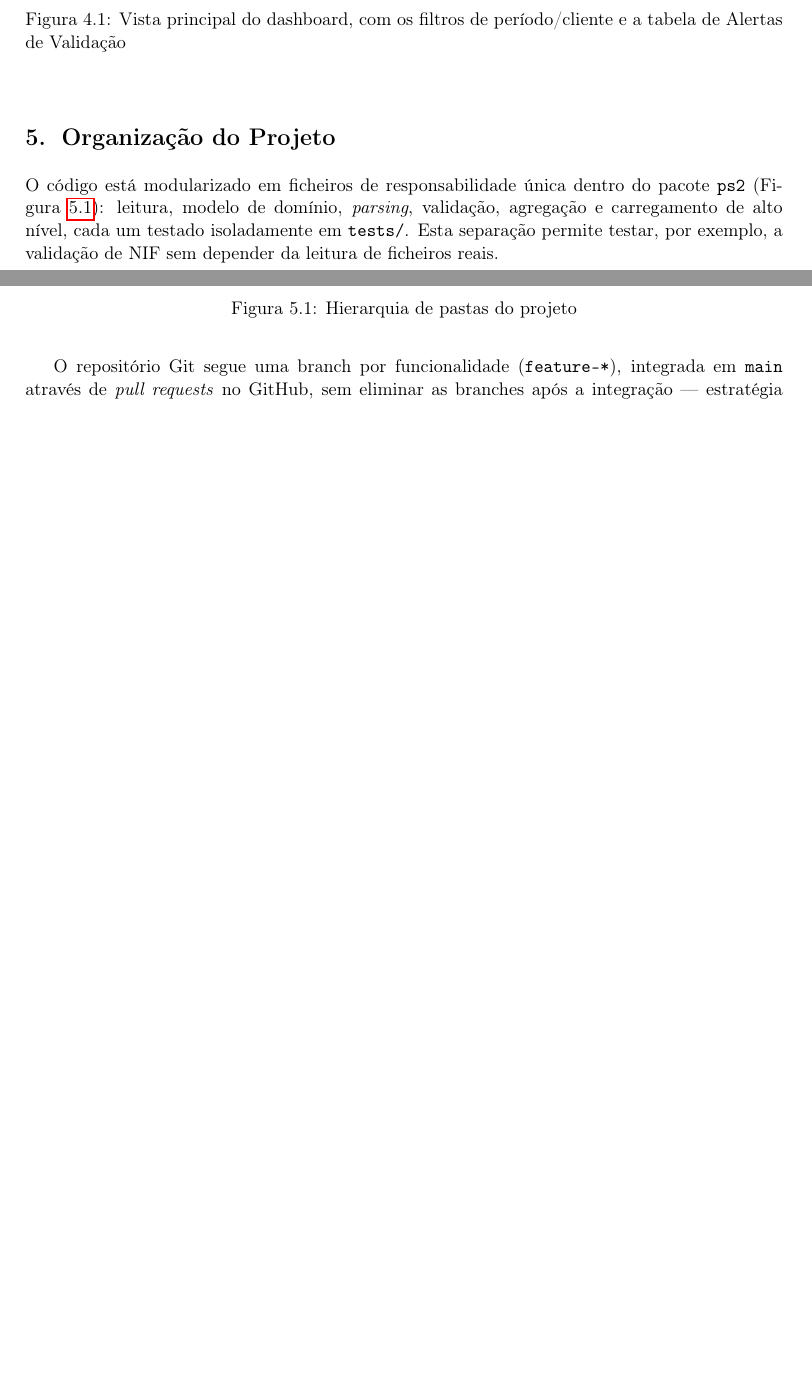
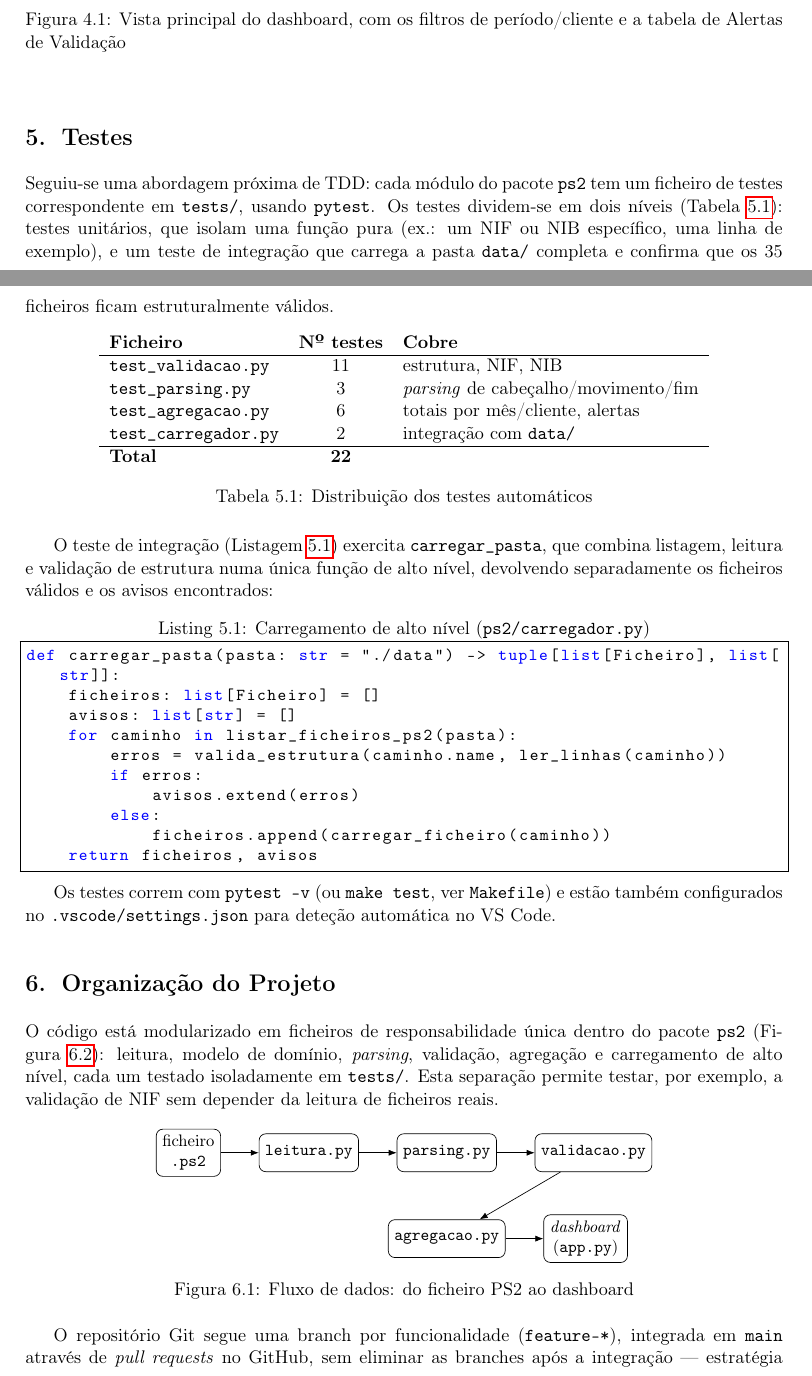
Before and after one commit to LicinioCunha/G99_25454-projeto-ps2, a LaTeX document (docs/relatorio/main.tex): two parts of pages 6 and 7 of 7 before the commit and two parts of pages 6 and 7 of 8 after it, joined at a grey line, cut so that both start at the same text, the shorter picture padded with empty space. Compiled offline with pdfLaTeX.

Commit message:
docs: acrescentar capitulo de Testes, diagrama de fluxo e mais listagens
Adiciona um capitulo proprio sobre a suite de testes (tabela com a
distribuicao dos 22 testes por ficheiro e a listagem de
carregar_pasta), um diagrama TikZ do fluxo de dados do ficheiro PS2
ate ao dashboard, e a listagem de valida_nif no capitulo de
Validacao. Atualiza o roteiro da Introducao para referir o novo
capitulo.

```diff
--- a/docs/relatorio/main.tex
+++ b/docs/relatorio/main.tex
@@ -12,6 +12,7 @@
 \usepackage{listings}
 \usepackage{xcolor}
 \usepackage{tikz}          % para o grafo da hierarquia de pastas
+\usetikzlibrary{positioning, arrows.meta}
 \usepackage{caption}
 \usepackage{float}         % para forcar a posicao exata de figuras com [H]
 \usepackage{etoolbox}
@@ -230,6 +248,51 @@ def resumo_alertas(ficheiros: list[Ficheiro]) -> list[dict]:
 \caption{Vista principal do dashboard, com os filtros de período/cliente e a tabela de Alertas de Validação}\label{fig:dashboard}
 \end{figure}
 
+\chapter{Testes}
+\label{chap:testes}
+
+Seguiu-se uma abordagem próxima de TDD: cada módulo do pacote \texttt{ps2}
+tem um ficheiro de testes correspondente em \texttt{tests/}, usando
+\texttt{pytest}. Os testes dividem-se em dois níveis (Tabela~\ref{tab:testes}):
+testes unitários, que isolam uma função pura (ex.: um NIF ou NIB específico,
+uma linha de exemplo), e um teste de integração que carrega a pasta
+\texttt{data/} completa e confirma que os 35 ficheiros ficam estruturalmente
+válidos.
+
+\begin{table}[h]\centering
+  \begin{tabular}{lcl}
+    \textbf{Ficheiro} & \textbf{Nº testes} & \textbf{Cobre} \\ \hline
+    \texttt{test\_validacao.py}  & 11 & estrutura, NIF, NIB \\
+    \texttt{test\_parsing.py}    & 3  & \textit{parsing} de cabeçalho/movimento/fim \\
+    \texttt{test\_agregacao.py}  & 6  & totais por mês/cliente, alertas \\
+    \texttt{test\_carregador.py} & 2  & integração com \texttt{data/} \\ \hline
+    \textbf{Total} & \textbf{22} & \\
+  \end{tabular}
+  \caption{Distribuição dos testes automáticos}\label{tab:testes}
+\end{table}
+
+O teste de integração (Listagem~\ref{lst:carregador}) exercita
+\texttt{carregar\_pasta}, que combina listagem, leitura e validação de
+estrutura numa única função de alto nível, devolvendo separadamente os
+ficheiros válidos e os avisos encontrados:
+
+\begin{lstlisting}[caption={Carregamento de alto nível (\texttt{ps2/carregador.py})},label=lst:carregador]
+def carregar_pasta(pasta: str = "./data") -> tuple[list[Ficheiro], list[str]]:
+    ficheiros: list[Ficheiro] = []
+    avisos: list[str] = []
+    for caminho in listar_ficheiros_ps2(pasta):
+        erros = valida_estrutura(caminho.name, ler_linhas(caminho))
+        if erros:
+            avisos.extend(erros)
+        else:
+            ficheiros.append(carregar_ficheiro(caminho))
+    return ficheiros, avisos
+\end{lstlisting}
+
+Os testes correm com \texttt{pytest -v} (ou \texttt{make test}, ver
+\texttt{Makefile}) e estão também configurados no \texttt{.vscode/settings.json}
+para deteção automática no VS Code.
+
 \chapter{Organização do Projeto}
 \label{chap:organizacao}
 
@@ -238,6 +301,26 @@ pacote \texttt{ps2} (Figura~\ref{fig:arvore}): leitura, modelo de domínio,
 \textit{parsing}, validação, agregação e carregamento de alto nível, cada um
 testado isoladamente em \texttt{tests/}. Esta separação permite testar, por
 exemplo, a validação de NIF sem depender da leitura de ficheiros reais.
+
+\begin{figure}[h]\centering
+\begin{tikzpicture}[
+    node/.style={draw,rounded corners,font=\small,align=center,minimum height=8mm},
+    arr/.style={-Latex},
+  ]
+  \node[node] (ficheiro) {ficheiro\\\texttt{.ps2}};
+  \node[node, right=8mm of ficheiro] (leitura) {\texttt{leitura.py}};
+  \node[node, right=8mm of leitura] (parsing) {\texttt{parsing.py}};
+  \node[node, right=8mm of parsing] (validacao) {\texttt{validacao.py}};
+  \node[node, below=10mm of parsing] (agregacao) {\texttt{agregacao.py}};
+  \node[node, right=8mm of agregacao] (dashboard) {\textit{dashboard}\\(\texttt{app.py})};
+  \draw[arr] (ficheiro) -- (leitura);
+  \draw[arr] (leitura) -- (parsing);
+  \draw[arr] (parsing) -- (validacao);
+  \draw[arr] (validacao) -- (agregacao);
+  \draw[arr] (agregacao) -- (dashboard);
+\end{tikzpicture}
+\caption{Fluxo de dados: do ficheiro PS2 ao dashboard}\label{fig:fluxo}
+\end{figure}
 
 \begin{figure}[h]\centering
 \begin{tikzpicture}[every node/.style={draw,rounded corners,font=\small},
```
Also changed, not shown: docs/relatorio/main.pdf, docs/relatorio/main.tex (17 more changed lines).
